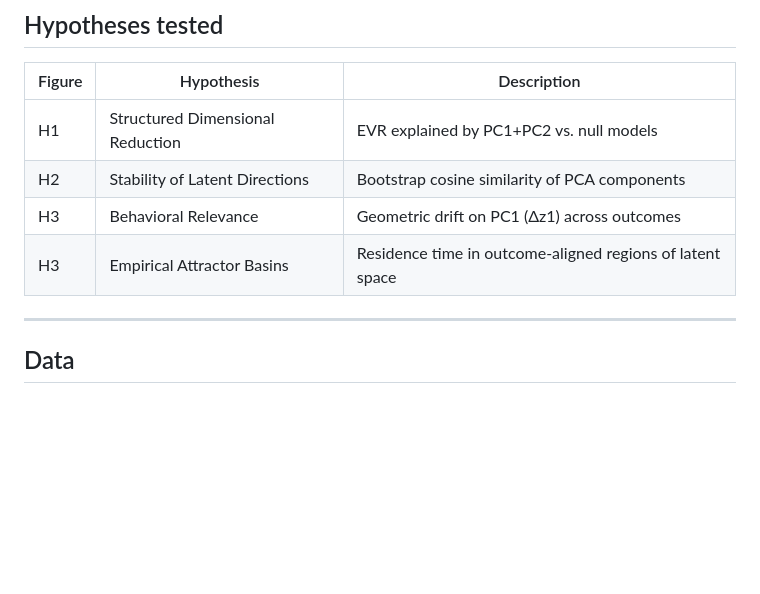
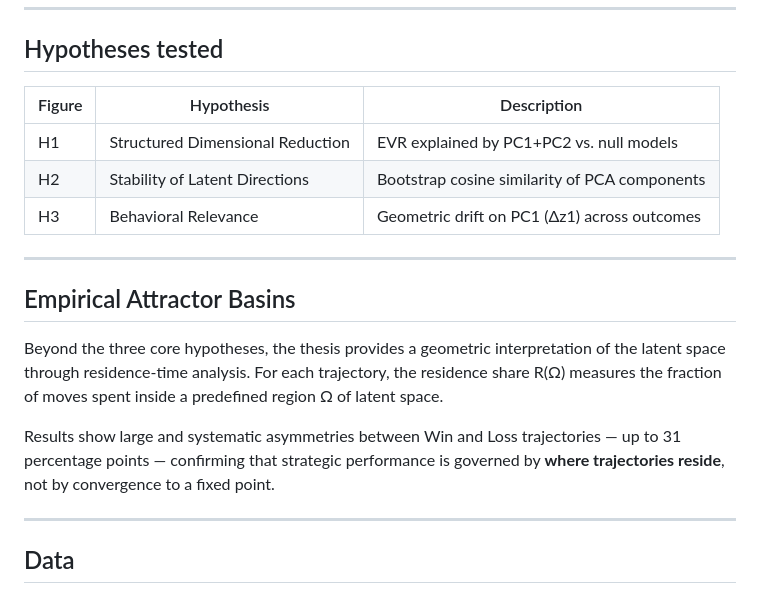
Before and after one commit to LucaOscuu/chess-pca, a Markdown page: README.md, the part around the change. Drawn GitHub-style; blank space fills up the shorter version.

Commit message:
docs: separate attractor basins from hypotheses table

```diff
--- a/README.md
+++ b/README.md
@@ -75,7 +75,14 @@ Figures will be saved to `data/outputs/`. Final figures intended for the thesis
 | H1 | Structured Dimensional Reduction | EVR explained by PC1+PC2 vs. null models |
 | H2 | Stability of Latent Directions | Bootstrap cosine similarity of PCA components |
 | H3 | Behavioral Relevance | Geometric drift on PC1 (Δz1) across outcomes |
-| H3 | Empirical Attractor Basins | Residence time in outcome-aligned regions of latent space |
+
+---
+
+## Empirical Attractor Basins
+
+Beyond the three core hypotheses, the thesis provides a geometric interpretation of the latent space through residence-time analysis. For each trajectory, the residence share R(Ω) measures the fraction of moves spent inside a predefined region Ω of latent space.
+
+Results show large and systematic asymmetries between Win and Loss trajectories — up to 31 percentage points — confirming that strategic performance is governed by **where trajectories reside**, not by convergence to a fixed point.
 
 ---
 
```
